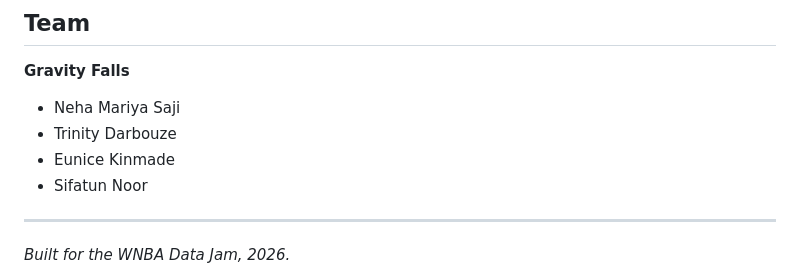
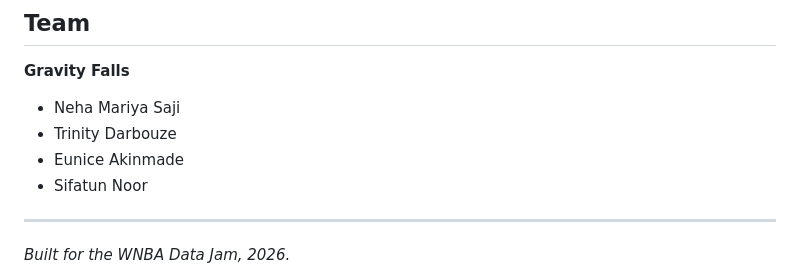
Before and after one commit to nehasaji28/GravityFalls, a Markdown page: README.md, the part around the change. GitHub-like rendering.

Commit message:
Corrected spelling of Eunice's last name

```diff
--- a/README.md
+++ b/README.md
@@ -88,7 +88,7 @@ Python (pandas, NumPy, matplotlib) · HTML, CSS and SVG with vanilla JavaScript
 
 - Neha Mariya Saji
 - Trinity Darbouze
-- Eunice Kinmade
+- Eunice Akinmade
 - Sifatun Noor
 
 ---
```
